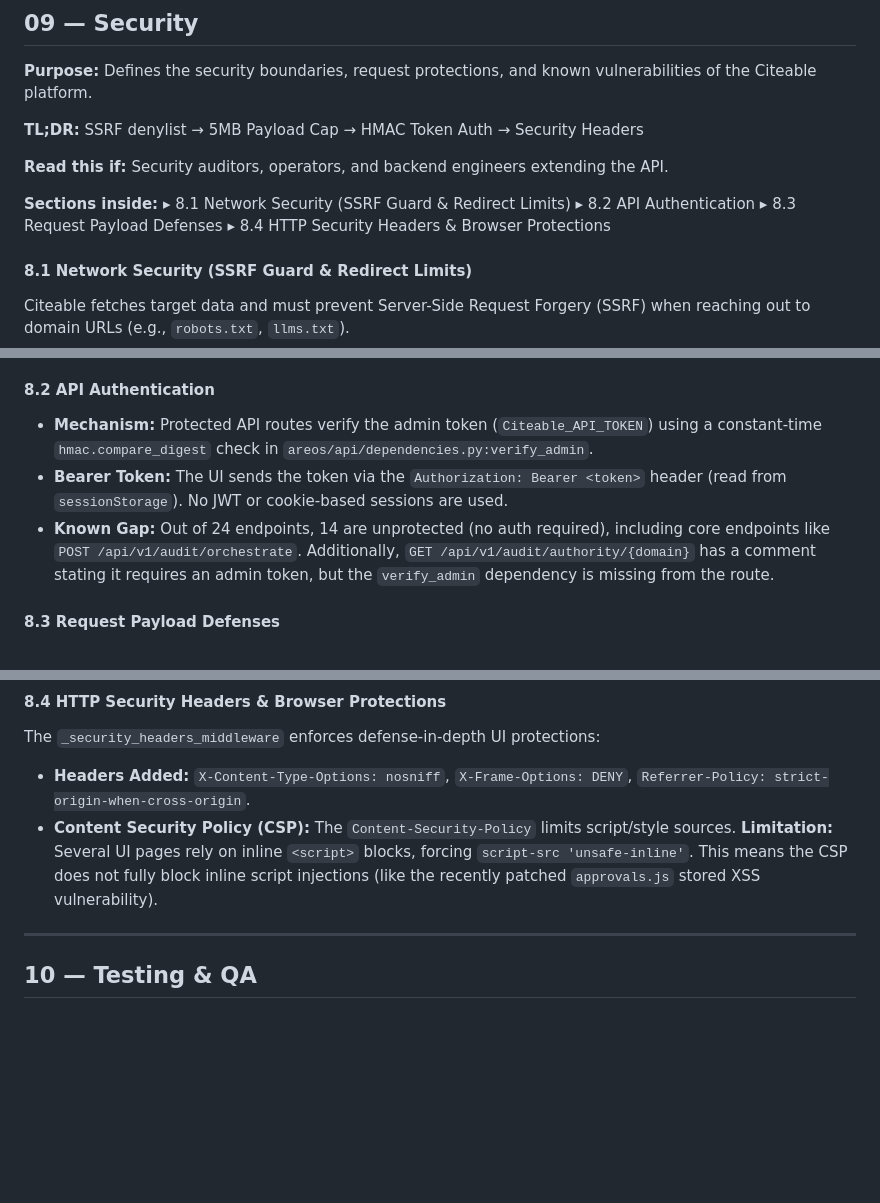
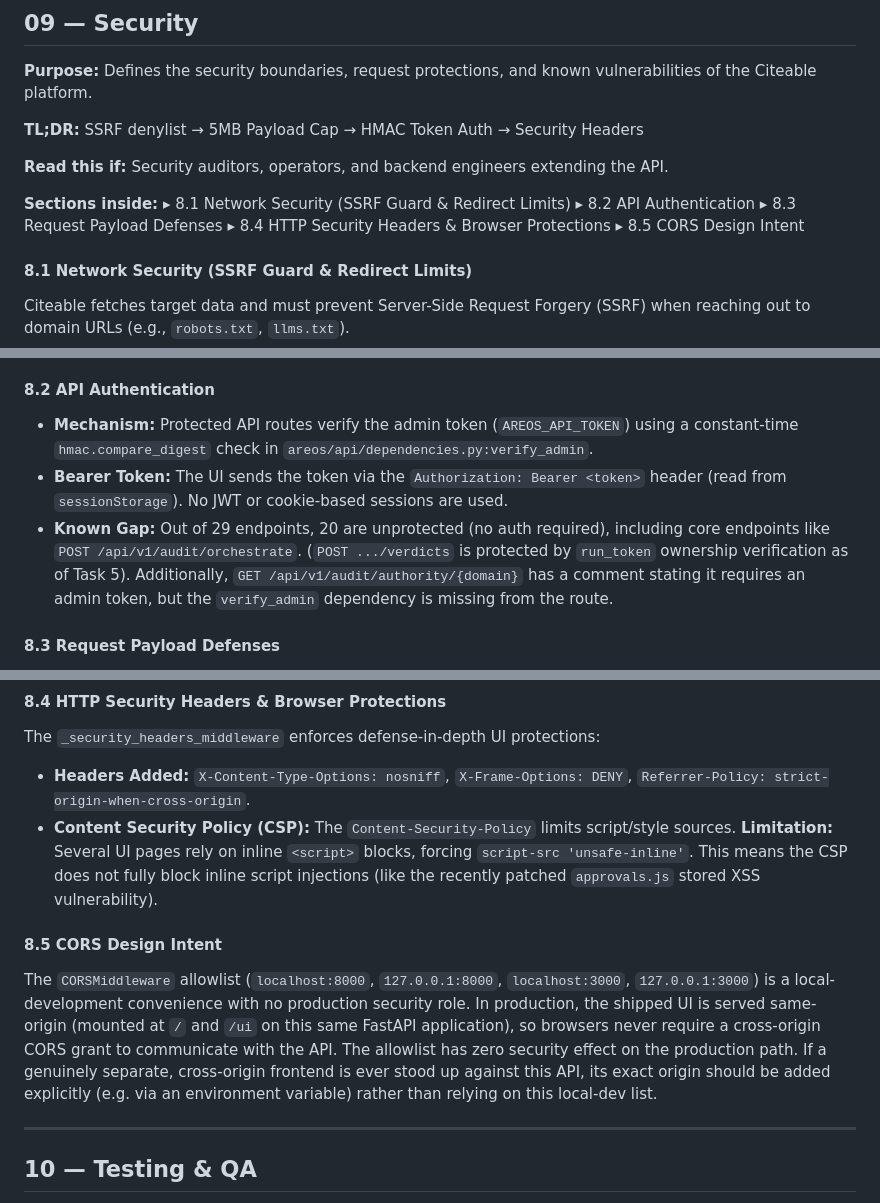
Before and after one commit to Eaterofsouls/citeable, a Markdown page: docs/internal.md, 3 parts joined by grey strips. Rendered like a GitHub page; blank space fills up the shorter version.

Commit message:
T13: note CORS design intent in internal.md

```diff
--- a/docs/internal.md
+++ b/docs/internal.md
@@ -630,6 +630,7 @@ The testing architecture is split and misconfigured:
 ▸ 8.2 API Authentication
 ▸ 8.3 Request Payload Defenses
 ▸ 8.4 HTTP Security Headers & Browser Protections
+▸ 8.5 CORS Design Intent
 
 #### 8.1 Network Security (SSRF Guard & Redirect Limits)
 Citeable fetches target data and must prevent Server-Side Request Forgery (SSRF) when reaching out to domain URLs (e.g., `robots.txt`, `llms.txt`).
@@ -638,9 +639,9 @@ Citeable fetches target data and must prevent Server-Side Request Forgery (SSRF)
 - **Known Limitation:** The system currently performs a fresh DNS lookup at connect time for each hop via `requests`/`urllib3`. It does not yet perform connection-level IP pinning, leaving a narrow DNS-rebinding race condition open.
 
 #### 8.2 API Authentication
-- **Mechanism:** Protected API routes verify the admin token (`Citeable_API_TOKEN`) using a constant-time `hmac.compare_digest` check in `areos/api/dependencies.py:verify_admin`.
+- **Mechanism:** Protected API routes verify the admin token (`AREOS_API_TOKEN`) using a constant-time `hmac.compare_digest` check in `areos/api/dependencies.py:verify_admin`.
 - **Bearer Token:** The UI sends the token via the `Authorization: Bearer <token>` header (read from `sessionStorage`). No JWT or cookie-based sessions are used.
-- **Known Gap:** Out of 24 endpoints, 14 are unprotected (no auth required), including core endpoints like `POST /api/v1/audit/orchestrate`. Additionally, `GET /api/v1/audit/authority/{domain}` has a comment stating it requires an admin token, but the `verify_admin` dependency is missing from the route.
+- **Known Gap:** Out of 29 endpoints, 20 are unprotected (no auth required), including core endpoints like `POST /api/v1/audit/orchestrate`. (`POST .../verdicts` is protected by `run_token` ownership verification as of Task 5). Additionally, `GET /api/v1/audit/authority/{domain}` has a comment stating it requires an admin token, but the `verify_admin` dependency is missing from the route.
 
 #### 8.3 Request Payload Defenses
 - **5MB Body Limit:** The `_limit_body_size` middleware in `areos/api/main.py` intercepts requests before Pydantic parsing. It reads the `content-length` header and immediately returns a `413 Payload Too Large` if it exceeds 5 MB. This protects against server memory exhaustion from malicious large payloads.
@@ -649,6 +650,9 @@ Citeable fetches target data and must prevent Server-Side Request Forgery (SSRF)
 The `_security_headers_middleware` enforces defense-in-depth UI protections:
 - **Headers Added:** `X-Content-Type-Options: nosniff`, `X-Frame-Options: DENY`, `Referrer-Policy: strict-origin-when-cross-origin`.
 - **Content Security Policy (CSP):** The `Content-Security-Policy` limits script/style sources. **Limitation:** Several UI pages rely on inline `<script>` blocks, forcing `script-src 'unsafe-inline'`. This means the CSP does not fully block inline script injections (like the recently patched `approvals.js` stored XSS vulnerability).
+
+#### 8.5 CORS Design Intent
+The `CORSMiddleware` allowlist (`localhost:8000`, `127.0.0.1:8000`, `localhost:3000`, `127.0.0.1:3000`) is a local-development convenience with no production security role. In production, the shipped UI is served same-origin (mounted at `/` and `/ui` on this same FastAPI application), so browsers never require a cross-origin CORS grant to communicate with the API. The allowlist has zero security effect on the production path. If a genuinely separate, cross-origin frontend is ever stood up against this API, its exact origin should be added explicitly (e.g. via an environment variable) rather than relying on this local-dev list.
 
 ---
 
```
